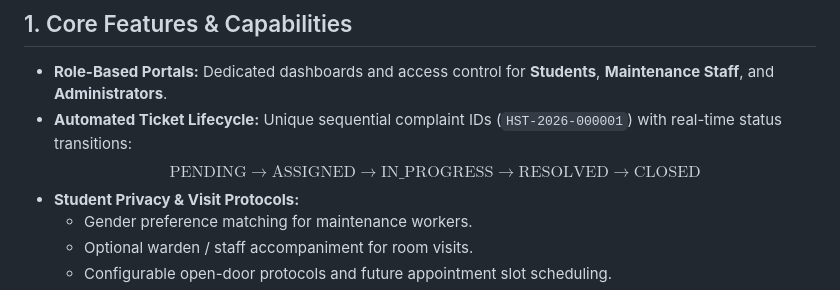
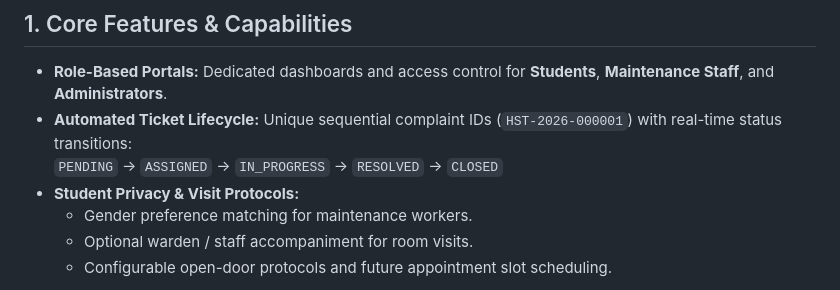
Before and after one commit to anurag-yv/HostelEase, a Markdown page: README.md, the part around the change. Drawn GitHub-style.

Commit message:
docs: update project README

```diff
--- a/README.md
+++ b/README.md
@@ -8,7 +8,7 @@ HostelEase is an integrated full-stack web application designed to digitize, str
 
 - **Role-Based Portals:** Dedicated dashboards and access control for **Students**, **Maintenance Staff**, and **Administrators**.
 - **Automated Ticket Lifecycle:** Unique sequential complaint IDs (`HST-2026-000001`) with real-time status transitions:
-  $$\text{PENDING} \longrightarrow \text{ASSIGNED} \longrightarrow \text{IN\_PROGRESS} \longrightarrow \text{RESOLVED} \longrightarrow \text{CLOSED}$$
+  `PENDING` → `ASSIGNED` → `IN_PROGRESS` → `RESOLVED` → `CLOSED`
 - **Student Privacy & Visit Protocols:**
   - Gender preference matching for maintenance workers.
   - Optional warden / staff accompaniment for room visits.
```
